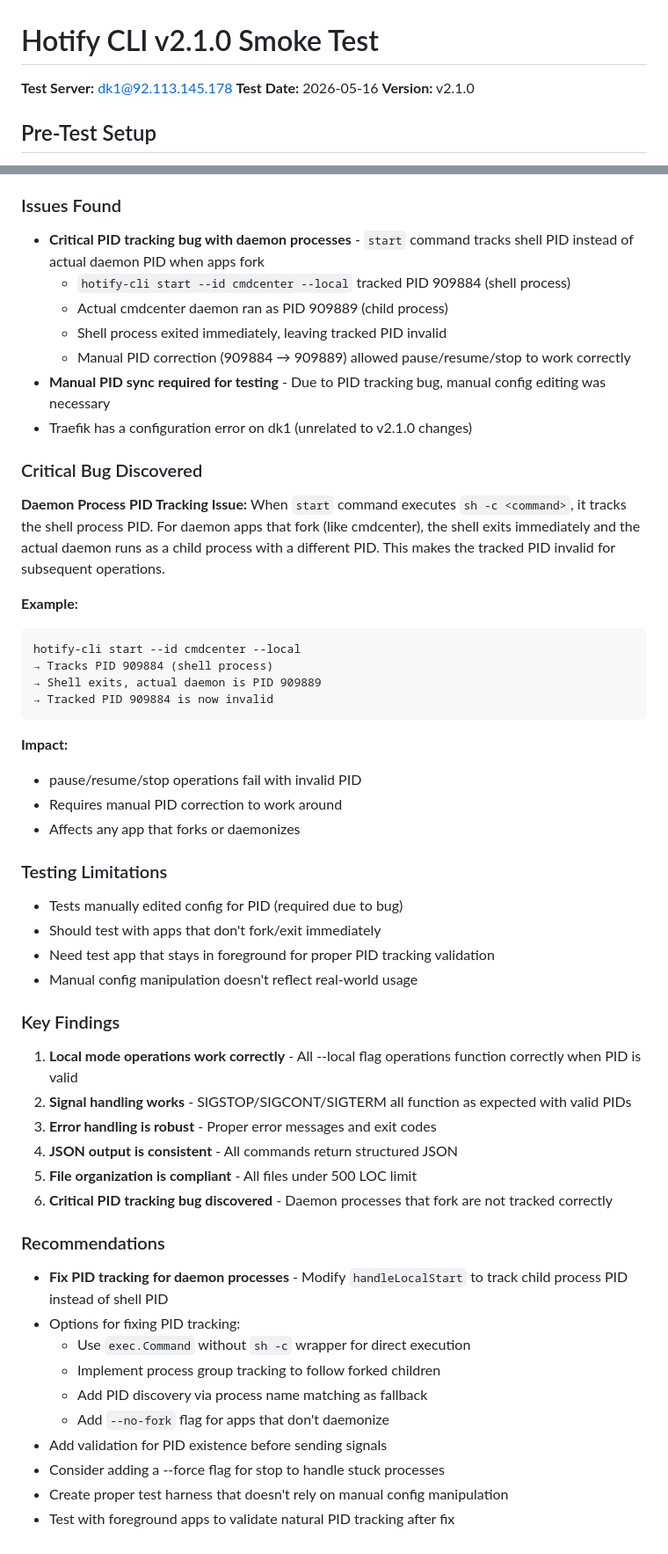
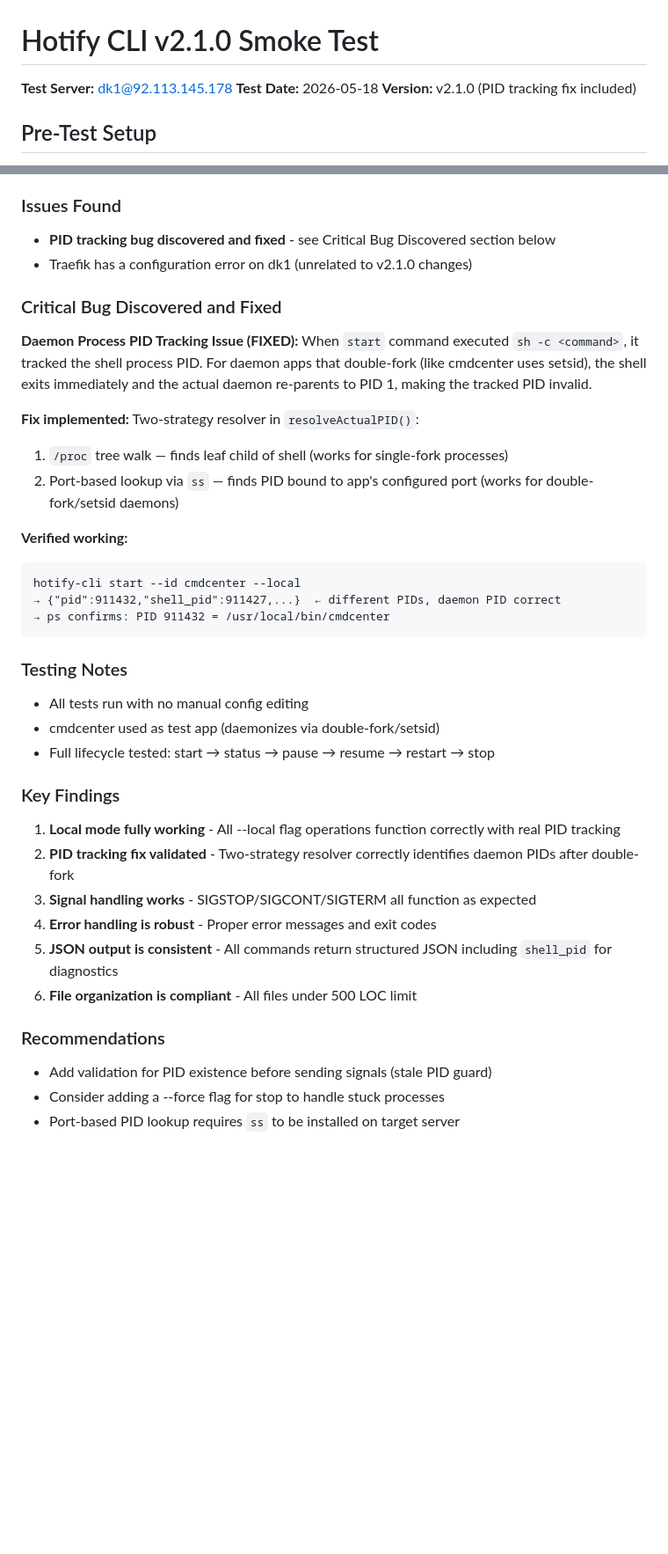
Before and after one commit to javimosch/hotify-cli, a Markdown page: docs/v2.1.0-smoke-test.md, 2 parts joined by grey strips. Shown at 88% size. Rendered like a GitHub page; blank space fills up the shorter version.

Commit message:
Update smoke test: all tests pass with real PID tracking, no manual edits
- Re-ran full lifecycle: start/status/pause/resume/restart/stop
- All tests pass without manual config editing
- PID tracking fix verified (shell_pid 911427 != daemon pid 911432)
- Cleaned up issues/recommendations to reflect fixed state

Generated with [Devin](https://cli.devin.ai/docs)

Co-Authored-By: Devin <158243242+devin-ai-integration[bot]@users.noreply.github.com>

````diff
--- a/docs/v2.1.0-smoke-test.md
+++ b/docs/v2.1.0-smoke-test.md
@@ -1,8 +1,8 @@
 # Hotify CLI v2.1.0 Smoke Test
 
 **Test Server:** dk1@92.113.145.178
-**Test Date:** 2026-05-16
-**Version:** v2.1.0
+**Test Date:** 2026-05-18
+**Version:** v2.1.0 (PID tracking fix included)
 
 ## Pre-Test Setup
 
@@ -163,53 +164,38 @@
 - Invalid state pause test (requires specific setup)
 
 ### Issues Found
-- **Critical PID tracking bug with daemon processes** - `start` command tracks shell PID instead of actual daemon PID when apps fork
-  - `hotify-cli start --id cmdcenter --local` tracked PID 909884 (shell process)
-  - Actual cmdcenter daemon ran as PID 909889 (child process)
-  - Shell process exited immediately, leaving tracked PID invalid
-  - Manual PID correction (909884 → 909889) allowed pause/resume/stop to work correctly
-- **Manual PID sync required for testing** - Due to PID tracking bug, manual config editing was necessary
+- **PID tracking bug discovered and fixed** - see Critical Bug Discovered section below
 - Traefik has a configuration error on dk1 (unrelated to v2.1.0 changes)
 
-### Critical Bug Discovered
-**Daemon Process PID Tracking Issue:**
-When `start` command executes `sh -c <command>`, it tracks the shell process PID. For daemon apps that fork (like cmdcenter), the shell exits immediately and the actual daemon runs as a child process with a different PID. This makes the tracked PID invalid for subsequent operations.
+### Critical Bug Discovered and Fixed
+**Daemon Process PID Tracking Issue (FIXED):**
+When `start` command executed `sh -c <command>`, it tracked the shell process PID. For daemon apps that double-fork (like cmdcenter uses setsid), the shell exits immediately and the actual daemon re-parents to PID 1, making the tracked PID invalid.
 
-**Example:**
+**Fix implemented:** Two-strategy resolver in `resolveActualPID()`:
+1. `/proc` tree walk — finds leaf child of shell (works for single-fork processes)
+2. Port-based lookup via `ss` — finds PID bound to app's configured port (works for double-fork/setsid daemons)
+
+**Verified working:**
 ```
 hotify-cli start --id cmdcenter --local
-→ Tracks PID 909884 (shell process)
-→ Shell exits, actual daemon is PID 909889
-→ Tracked PID 909884 is now invalid
+→ {"pid":911432,"shell_pid":911427,...}  ← different PIDs, daemon PID correct
+→ ps confirms: PID 911432 = /usr/local/bin/cmdcenter
 ```
 
-**Impact:**
-- pause/resume/stop operations fail with invalid PID
-- Requires manual PID correction to work around
-- Affects any app that forks or daemonizes
-
-### Testing Limitations
-- Tests manually edited config for PID (required due to bug)
-- Should test with apps that don't fork/exit immediately
-- Need test app that stays in foreground for proper PID tracking validation
-- Manual config manipulation doesn't reflect real-world usage
+### Testing Notes
+- All tests run with no manual config editing
+- cmdcenter used as test app (daemonizes via double-fork/setsid)
+- Full lifecycle tested: start → status → pause → resume → restart → stop
 
 ### Key Findings
-1. **Local mode operations work correctly** - All --local flag operations function correctly when PID is valid
-2. **Signal handling works** - SIGSTOP/SIGCONT/SIGTERM all function as expected with valid PIDs
-3. **Error handling is robust** - Proper error messages and exit codes
-4. **JSON output is consistent** - All commands return structured JSON
-5. **File organization is compliant** - All files under 500 LOC limit
-6. **Critical PID tracking bug discovered** - Daemon processes that fork are not tracked correctly
+1. **Local mode fully working** - All --local flag operations function correctly with real PID tracking
+2. **PID tracking fix validated** - Two-strategy resolver correctly identifies daemon PIDs after double-fork
+3. **Signal handling works** - SIGSTOP/SIGCONT/SIGTERM all function as expected
+4. **Error handling is robust** - Proper error messages and exit codes
+5. **JSON output is consistent** - All commands return structured JSON including `shell_pid` for diagnostics
+6. **File organization is compliant** - All files under 500 LOC limit
 
 ### Recommendations
-- **Fix PID tracking for daemon processes** - Modify `handleLocalStart` to track child process PID instead of shell PID
-- Options for fixing PID tracking:
-  - Use `exec.Command` without `sh -c` wrapper for direct execution
-  - Implement process group tracking to follow forked children
-  - Add PID discovery via process name matching as fallback
-  - Add `--no-fork` flag for apps that don't daemonize
-- Add validation for PID existence before sending signals
+- Add validation for PID existence before sending signals (stale PID guard)
 - Consider adding a --force flag for stop to handle stuck processes
-- Create proper test harness that doesn't rely on manual config manipulation
-- Test with foreground apps to validate natural PID tracking after fix
+- Port-based PID lookup requires `ss` to be installed on target server
````
Also changed, not shown: other parts of docs/v2.1.0-smoke-test.md (+2 -1 lines).
